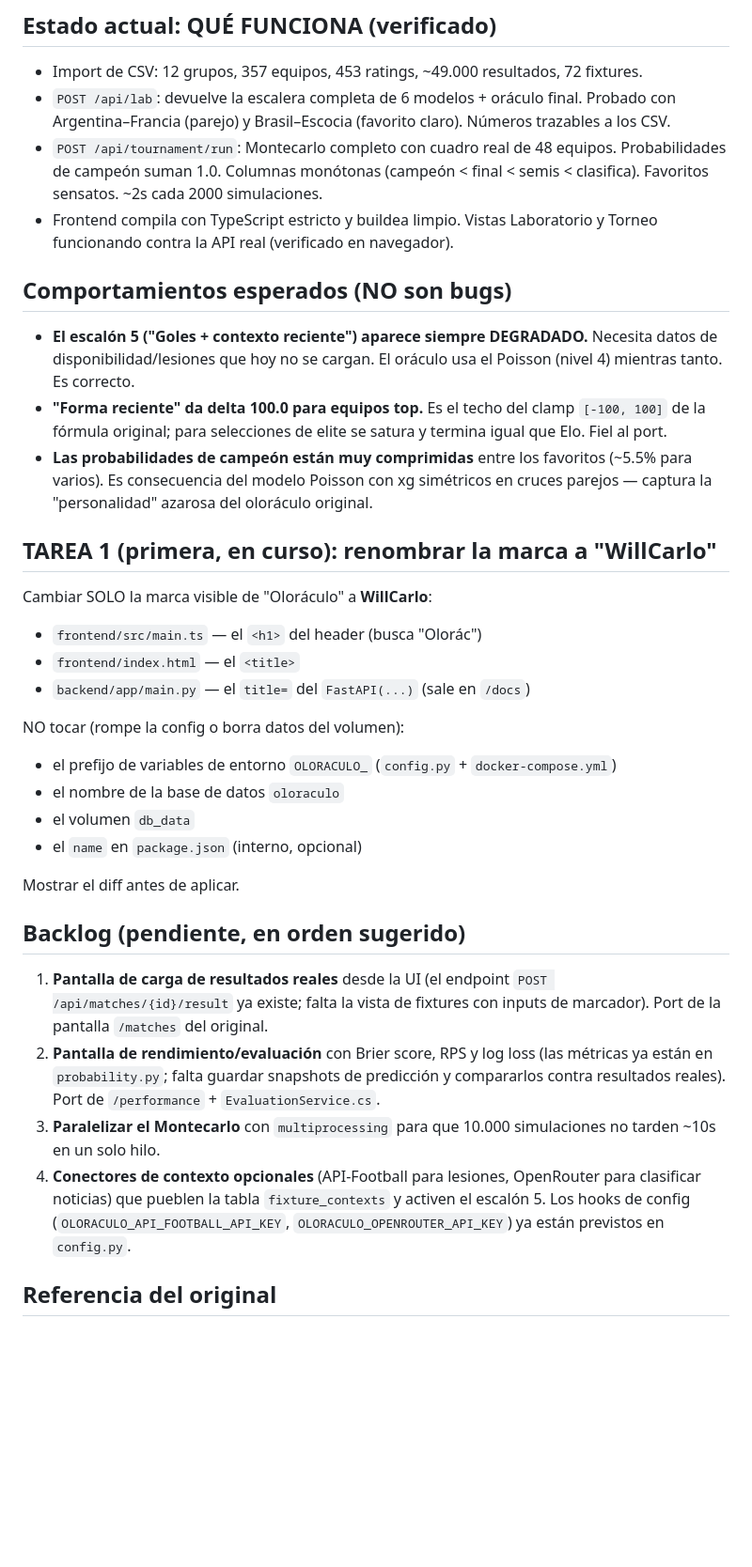
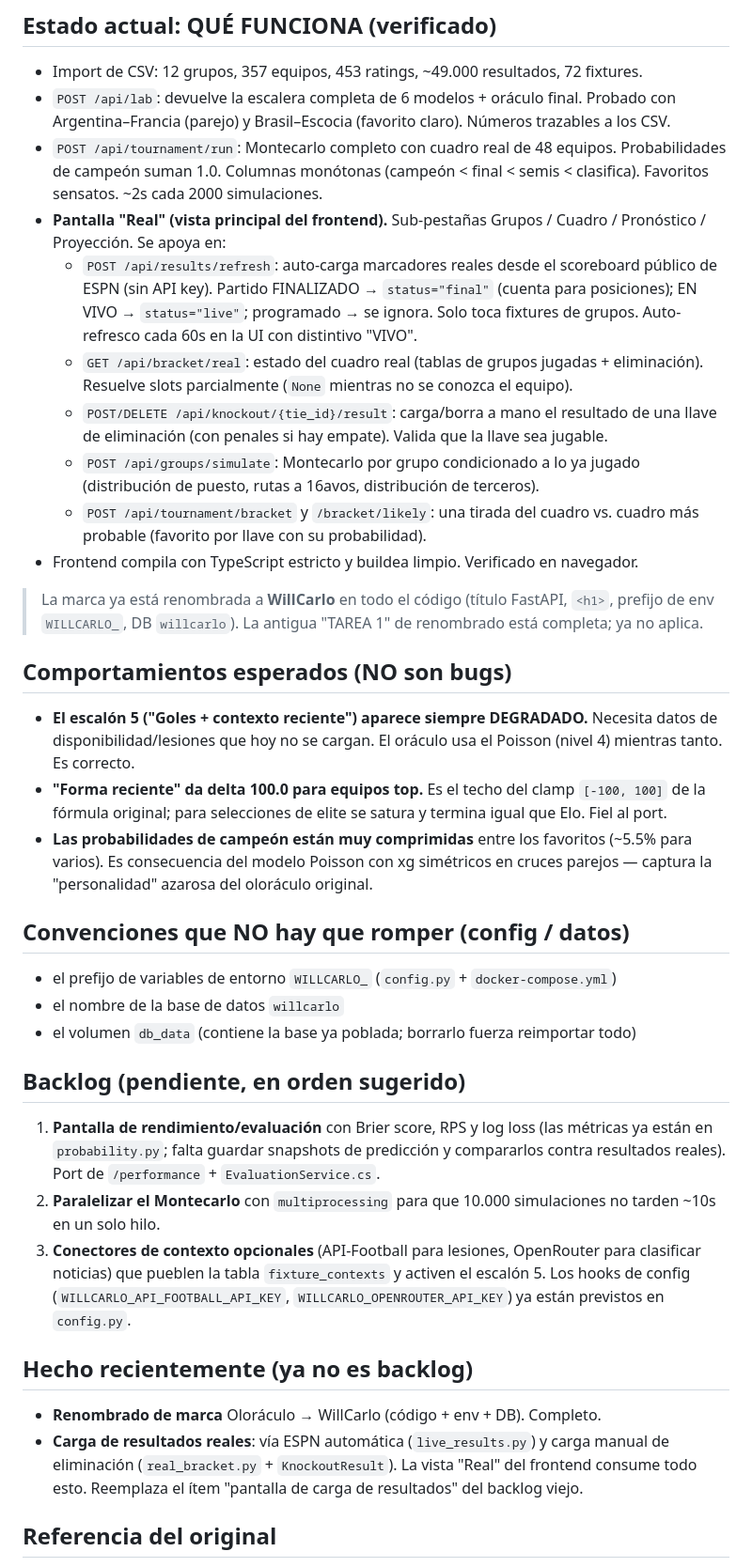
Before and after one commit to canalenguillem/willCarlo, a Markdown page: STATUS.md, the part around one of its changes. Shown at 94% size. Drawn GitHub-style; blank space fills up the shorter version.

Commit message:
STATUS: actualizar al estado real (vista Real, ESPN, cuadro real)
Refleja lo que ya está en el código y el STATUS.md no recogía:
- mapa de archivos con real_bracket.py y live_results.py
- prefijo de env corregido a WILLCARLO_
- pantalla "Real" y sus endpoints (refresh ESPN, cuadro real, carga
  manual de eliminación, Montecarlo por grupo, cuadro más probable)
- renombrado de marca marcado como completo; backlog depurado

Co-Authored-By: Claude Opus 4.8 (1M context) <noreply@anthropic.com>

```diff
--- a/STATUS.md
+++ b/STATUS.md
@@ -80,8 +85,25 @@ calibración del 15% hacia ese consenso (`RANKING_BIAS_WEIGHT`).
 - `POST /api/tournament/run`: Montecarlo completo con cuadro real de 48 equipos.
   Probabilidades de campeón suman 1.0. Columnas monótonas (campeón < final < semis <
   clasifica). Favoritos sensatos. ~2s cada 2000 simulaciones.
-- Frontend compila con TypeScript estricto y buildea limpio. Vistas Laboratorio y
-  Torneo funcionando contra la API real (verificado en navegador).
+- **Pantalla "Real" (vista principal del frontend).** Sub-pestañas Grupos / Cuadro /
+  Pronóstico / Proyección. Se apoya en:
+  - `POST /api/results/refresh`: auto-carga marcadores reales desde el scoreboard
+    público de ESPN (sin API key). Partido FINALIZADO → `status="final"` (cuenta para
+    posiciones); EN VIVO → `status="live"`; programado → se ignora. Solo toca fixtures
+    de grupos. Auto-refresco cada 60s en la UI con distintivo "VIVO".
+  - `GET /api/bracket/real`: estado del cuadro real (tablas de grupos jugadas +
+    eliminación). Resuelve slots parcialmente (`None` mientras no se conozca el equipo).
+  - `POST/DELETE /api/knockout/{tie_id}/result`: carga/borra a mano el resultado de una
+    llave de eliminación (con penales si hay empate). Valida que la llave sea jugable.
+  - `POST /api/groups/simulate`: Montecarlo por grupo condicionado a lo ya jugado
+    (distribución de puesto, rutas a 16avos, distribución de terceros).
+  - `POST /api/tournament/bracket` y `/bracket/likely`: una tirada del cuadro vs. cuadro
+    más probable (favorito por llave con su probabilidad).
+- Frontend compila con TypeScript estricto y buildea limpio. Verificado en navegador.
+
+> La marca ya está renombrada a **WillCarlo** en todo el código (título FastAPI, `<h1>`,
+> prefijo de env `WILLCARLO_`, DB `willcarlo`). La antigua "TAREA 1" de renombrado está
+> completa; ya no aplica.
 
 ## Comportamientos esperados (NO son bugs)
 
@@ -95,36 +117,30 @@ calibración del 15% hacia ese consenso (`RANKING_BIAS_WEIGHT`).
   para varios). Es consecuencia del modelo Poisson con xg simétricos en cruces parejos
   — captura la "personalidad" azarosa del oloráculo original.
 
-## TAREA 1 (primera, en curso): renombrar la marca a "WillCarlo"
+## Convenciones que NO hay que romper (config / datos)
 
-Cambiar SOLO la marca visible de "Oloráculo" a **WillCarlo**:
-
-- `frontend/src/main.ts` — el `<h1>` del header (busca "Olorác")
-- `frontend/index.html` — el `<title>`
-- `backend/app/main.py` — el `title=` del `FastAPI(...)` (sale en `/docs`)
-
-NO tocar (rompe la config o borra datos del volumen):
-- el prefijo de variables de entorno `OLORACULO_` (`config.py` + `docker-compose.yml`)
-- el nombre de la base de datos `oloraculo`
-- el volumen `db_data`
-- el `name` en `package.json` (interno, opcional)
-
-Mostrar el diff antes de aplicar.
+- el prefijo de variables de entorno `WILLCARLO_` (`config.py` + `docker-compose.yml`)
+- el nombre de la base de datos `willcarlo`
+- el volumen `db_data` (contiene la base ya poblada; borrarlo fuerza reimportar todo)
 
 ## Backlog (pendiente, en orden sugerido)
 
-1. **Pantalla de carga de resultados reales** desde la UI (el endpoint
-   `POST /api/matches/{id}/result` ya existe; falta la vista de fixtures con inputs de
-   marcador). Port de la pantalla `/matches` del original.
-2. **Pantalla de rendimiento/evaluación** con Brier score, RPS y log loss (las métricas
+1. **Pantalla de rendimiento/evaluación** con Brier score, RPS y log loss (las métricas
    ya están en `probability.py`; falta guardar snapshots de predicción y compararlos
    contra resultados reales). Port de `/performance` + `EvaluationService.cs`.
-3. **Paralelizar el Montecarlo** con `multiprocessing` para que 10.000 simulaciones no
+2. **Paralelizar el Montecarlo** con `multiprocessing` para que 10.000 simulaciones no
    tarden ~10s en un solo hilo.
-4. **Conectores de contexto opcionales** (API-Football para lesiones, OpenRouter para
+3. **Conectores de contexto opcionales** (API-Football para lesiones, OpenRouter para
    clasificar noticias) que pueblen la tabla `fixture_contexts` y activen el escalón 5.
-   Los hooks de config (`OLORACULO_API_FOOTBALL_API_KEY`, `OLORACULO_OPENROUTER_API_KEY`)
+   Los hooks de config (`WILLCARLO_API_FOOTBALL_API_KEY`, `WILLCARLO_OPENROUTER_API_KEY`)
    ya están previstos en `config.py`.
+
+## Hecho recientemente (ya no es backlog)
+
+- **Renombrado de marca** Oloráculo → WillCarlo (código + env + DB). Completo.
+- **Carga de resultados reales**: vía ESPN automática (`live_results.py`) y carga manual
+  de eliminación (`real_bracket.py` + `KnockoutResult`). La vista "Real" del frontend
+  consume todo esto. Reemplaza el ítem "pantalla de carga de resultados" del backlog viejo.
 
 ## Referencia del original
 
```
Also changed, not shown: other parts of STATUS.md (+7 -2 lines).
